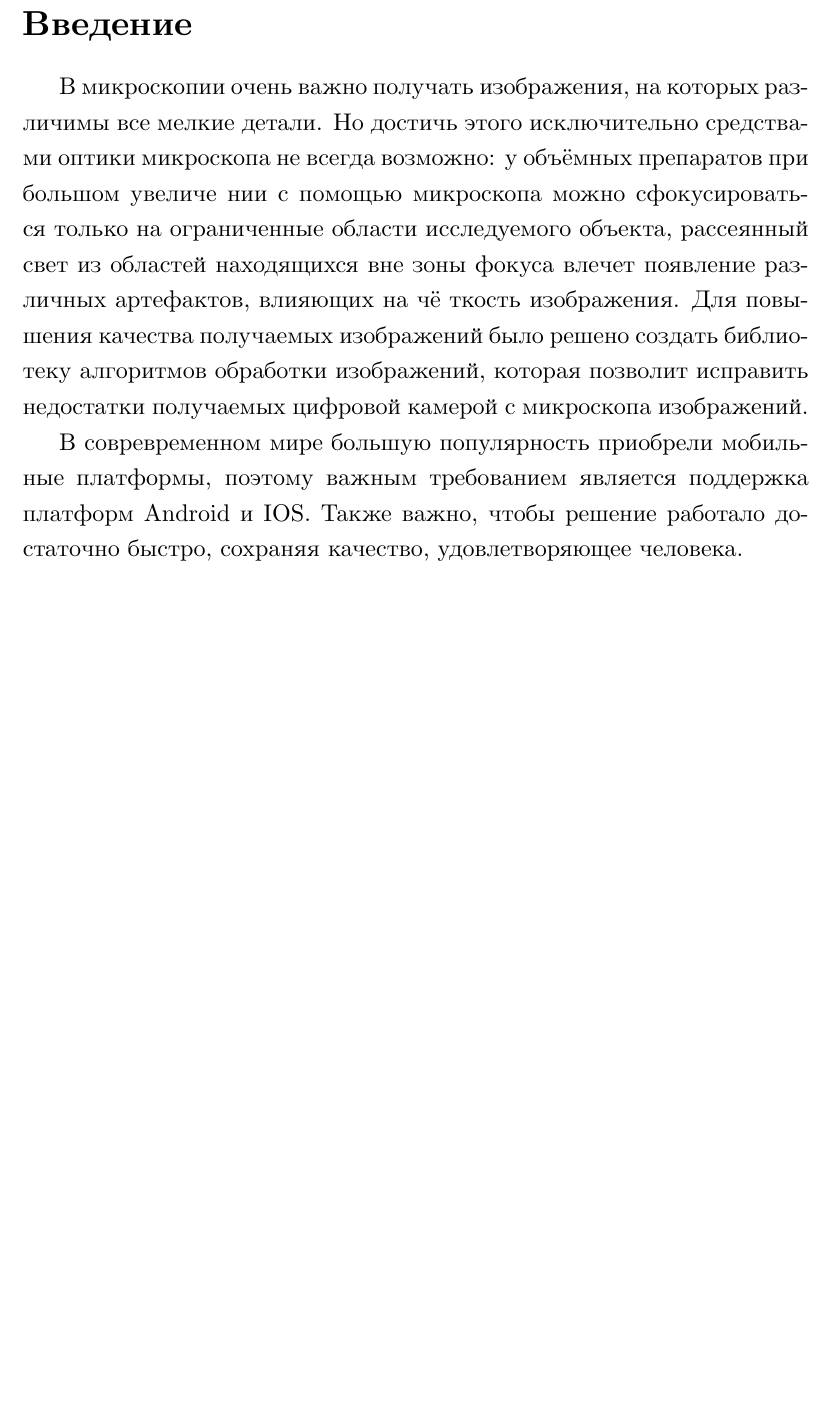
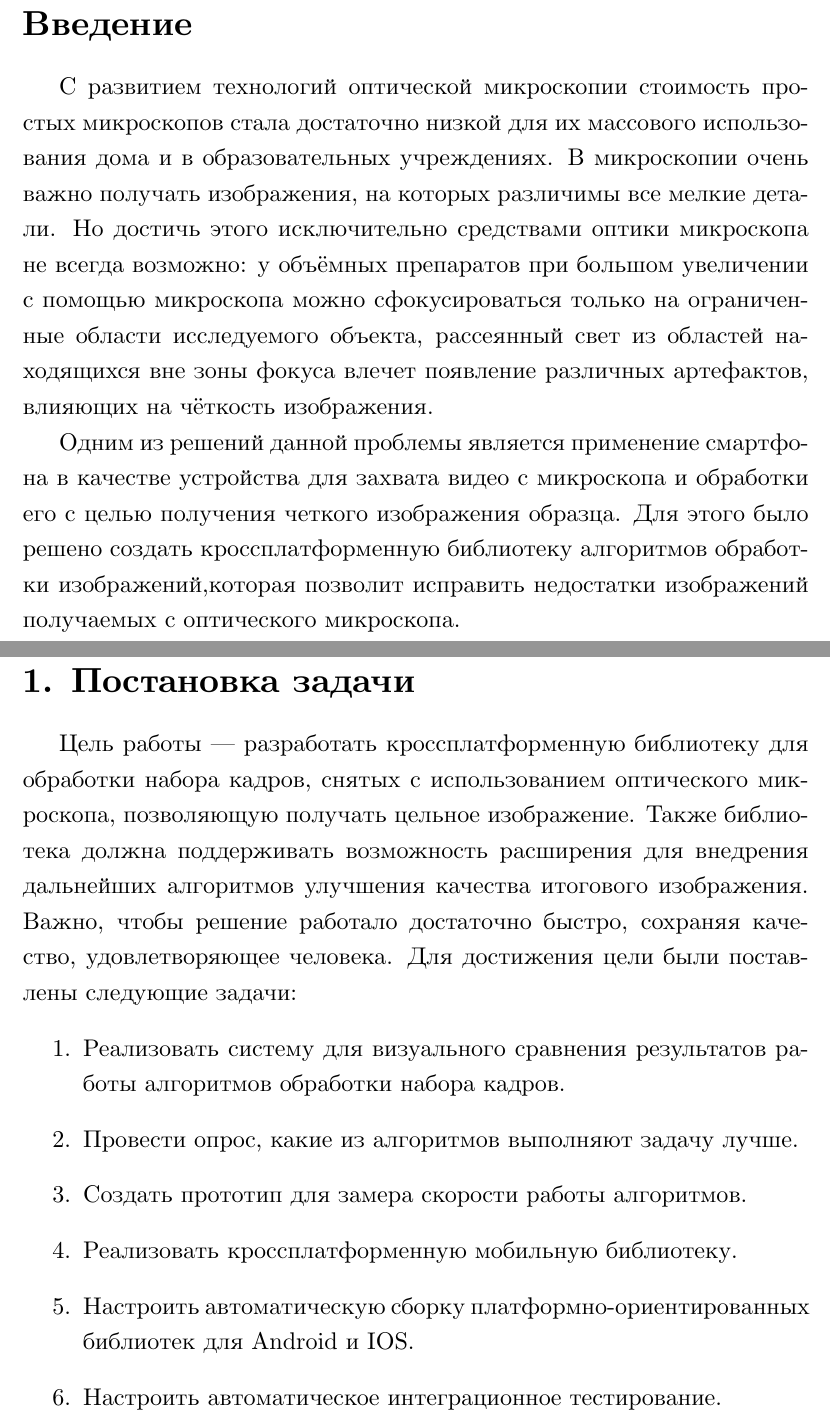
Before and after one commit to KutuevVladimir/Final-qualification-paper, a LaTeX thesis (diploma.tex): part of page 3 of 14 before the commit and two parts of pages 3 and 4 of 15 after it, the two joined at a grey line, cut so that both start at the same text, the shorter picture padded with empty space. Compiled offline with XeLaTeX.

Commit message:
Added introduction and conclusion

```diff
--- a/diploma.tex
+++ b/diploma.tex
@@ -42,9 +42,22 @@
 \tableofcontents
 % У введения нет номера главы
 \section*{Введение}
-В микроскопии очень важно получать изображения, на которых различимы все мелкие детали. Но достичь этого исключительно средствами оптики микроскопа не всегда возможно: у объёмных препаратов при большом увеличе    нии с помощью микроскопа можно сфокусироваться только на ограниченные области исследуемого объекта, рассеянный свет из областей находящихся вне зоны фокуса влечет появление различных артефактов, влияющих на чё    ткость изображения. Для повышения качества получаемых изображений было решено создать библиотеку алгоритмов обработки изображений, которая позволит исправить недостатки получаемых цифровой камерой с микроскопа изображений.
+
+С развитием технологий оптической микроскопии стоимость простых микроскопов стала достаточно низкой для их массового использования дома и в образовательных учреждениях. В микроскопии очень важно получать изображения, на которых различимы все мелкие детали. Но достичь этого исключительно средствами оптики микроскопа не всегда возможно: у объёмных препаратов при большом увеличении с помощью микроскопа можно сфокусироваться только на ограниченные области исследуемого объекта, рассеянный свет из областей находящихся вне зоны фокуса влечет появление различных артефактов, влияющих на чёткость изображения.
 \par
-В совревременном мире большую популярность приобрели мобильные платформы, поэтому важным требованием является поддержка платформ Android и IOS. Также важно, чтобы решение работало достаточно быстро, сохраняя качество, удовлетворяющее человека.
+Одним из решений данной проблемы является применение смартфона в качестве устройства для захвата видео с микроскопа и обработки его с целью получения четкого изображения образца. Для этого было решено создать кроссплатформенную библиотеку алгоритмов обработки изображений,которая позволит исправить недостатки изображений получаемых с оптического микроскопа.
+
+\section{Постановка задачи}
+Цель работы --- разработать кроссплатформенную библиотеку для обработки набора кадров, снятых с использованием оптического микроскопа, позволяющую получать цельное изображение. Также библиотека должна поддерживать возможность расширения для внедрения дальнейших алгоритмов улучшения качества итогового изображения. Важно, чтобы решение работало достаточно быстро, сохраняя качество, удовлетворяющее человека. Для достижения цели были поставлены следующие задачи:
+\begin{enumerate}
+    \item Реализовать систему для визуального сравнения результатов работы алгоритмов обработки набора кадров.
+    \item Провести опрос, какие из алгоритмов выполняют задачу лучше.
+    \item Создать прототип для замера скорости работы алгоритмов.
+    \item Реализовать кроссплатформенную мобильную библиотеку.
+    \item Настроить автоматическую сборку платформно-ориентированных библиотек для Android и IOS.
+    \item Настроить автоматическое интеграционное тестирование.
+\end{enumerate}
+
 
 \section{Focus stacking(focal stacking)}
 Для получения резкого изображения плоского препарата достаточно подобрать расстояние фокусировки, при котором всё изображение попадает в фокус. Однако сделать также с объёмными объектами нельзя, так как глубина резкости ограничена, и сфокусированными получаются только определённые области препарата. Для решения этой проблемы применяется техника focus stacking: производится захват серии изображений при разных уровнях фокуса, затем для какждого изображения обределяются наиболее сфокусированные участки, из которых формируется изображение, в котором все области попадают в фокус (рис. \ref{focus_stacking1}).
```
Also changed, not shown: README.md, diploma.tex (22 more changed lines).
